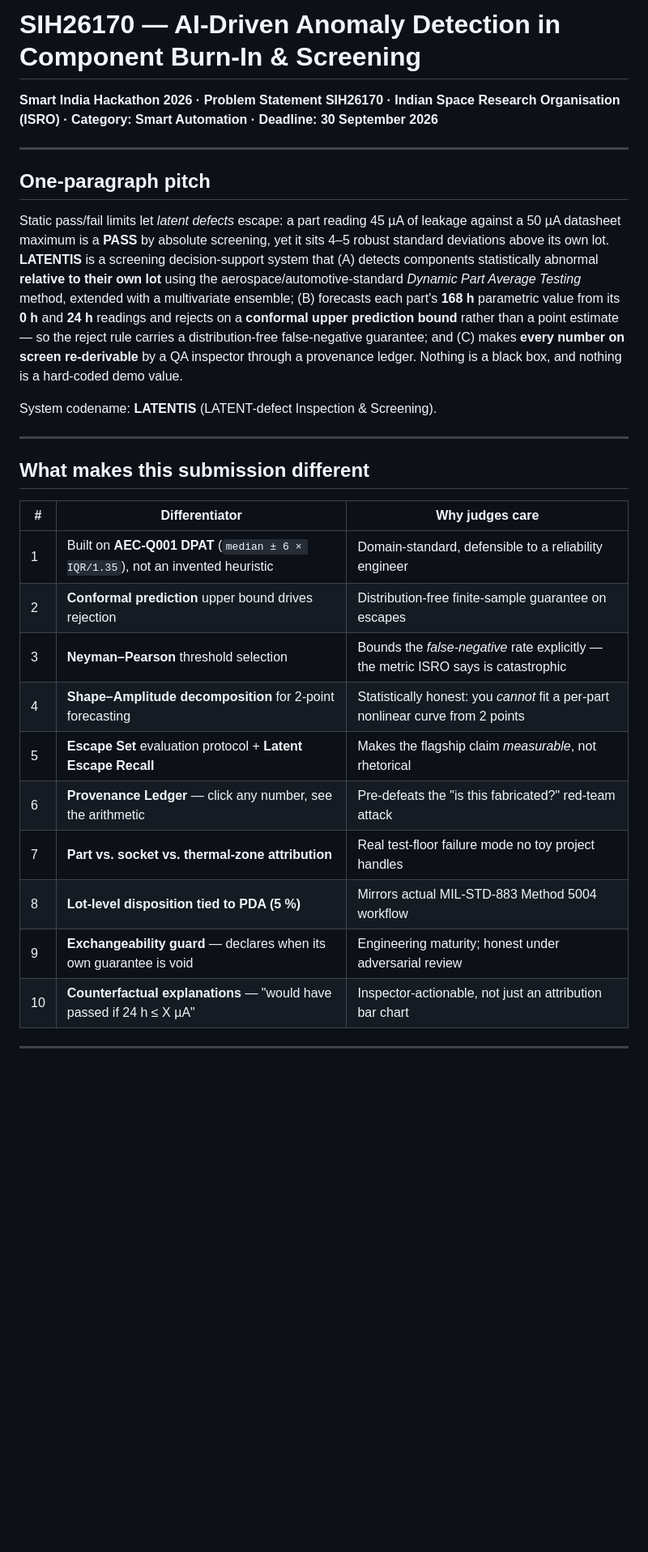
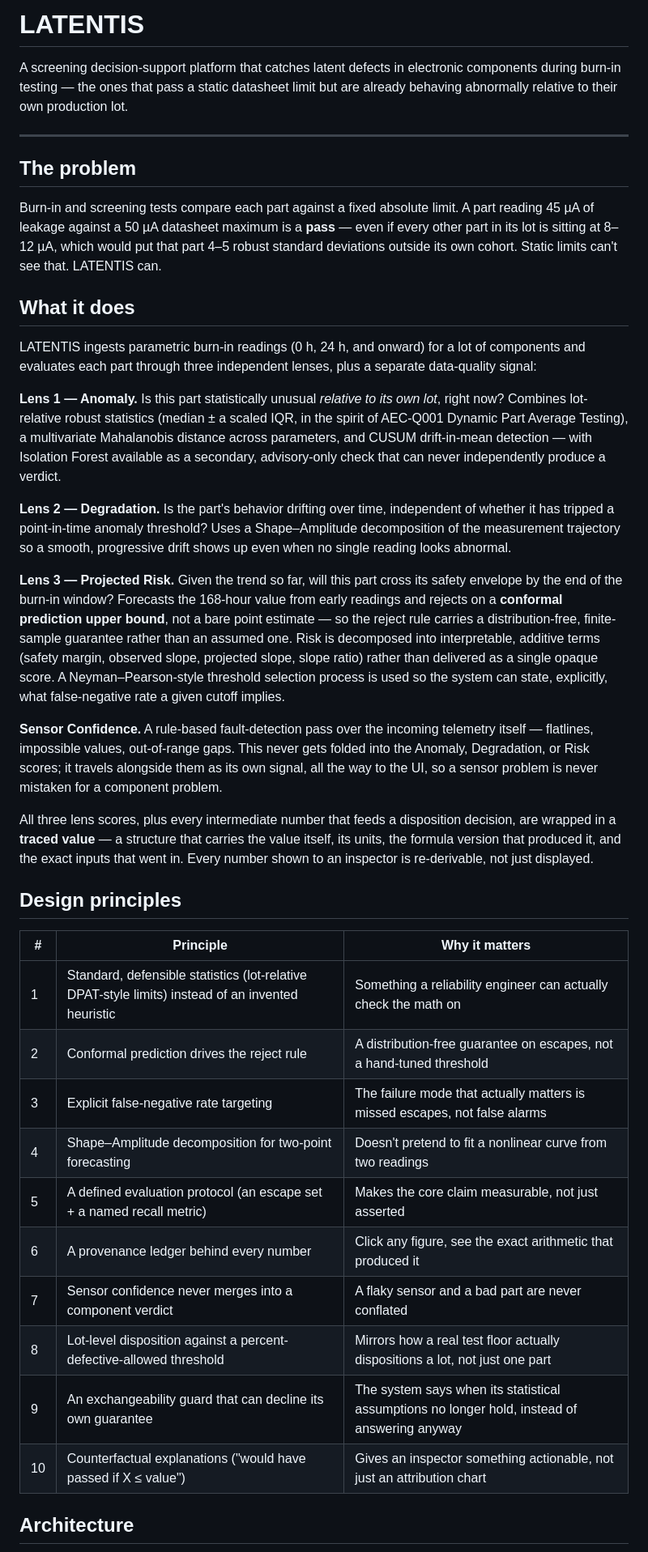
Before and after one commit to Zen-1104/Latentis, a Markdown page: README.md, the part around one of its changes. Shown at 81% size. Drawn GitHub-style; blank space fills up the shorter version.

```diff
--- a/README.md
+++ b/README.md
@@ -1,40 +1,41 @@
-# SIH26170 — AI-Driven Anomaly Detection in Component Burn-In & Screening
+# LATENTIS
 
-**Smart India Hackathon 2026 · Problem Statement SIH26170 · Indian Space Research Organisation (ISRO) · Category: Smart Automation · Deadline: 30 September 2026**
+A screening decision-support platform that catches latent defects in electronic components during burn-in testing — the ones that pass a static datasheet limit but are already behaving abnormally relative to their own production lot.
 
 ---
 
-## One-paragraph pitch
+## The problem
 
-Static pass/fail limits let *latent defects* escape: a part reading 45 µA of leakage against a
-50 µA datasheet maximum is a **PASS** by absolute screening, yet it sits 4–5 robust standard
-deviations above its own lot. **LATENTIS** is a screening decision-support system that
-(A) detects components statistically abnormal **relative to their own lot** using the
-aerospace/automotive-standard *Dynamic Part Average Testing* method, extended with a
-multivariate ensemble; (B) forecasts each part's **168 h** parametric value from its **0 h** and
-**24 h** readings and rejects on a **conformal upper prediction bound** rather than a point
-estimate — so the reject rule carries a distribution-free false-negative guarantee; and
-(C) makes **every number on screen re-derivable** by a QA inspector through a provenance
-ledger. Nothing is a black box, and nothing is a hard-coded demo value.
+Burn-in and screening tests compare each part against a fixed absolute limit. A part reading 45 µA of leakage against a 50 µA datasheet maximum is a **pass** — even if every other part in its lot is sitting at 8–12 µA, which would put that part 4–5 robust standard deviations outside its own cohort. Static limits can't see that. LATENTIS can.
 
-System codename: **LATENTIS** (LATENT-defect Inspection & Screening).
+## What it does
 
----
+LATENTIS ingests parametric burn-in readings (0 h, 24 h, and onward) for a lot of components and evaluates each part through three independent lenses, plus a separate data-quality signal:
 
-## What makes this submission different
+**Lens 1 — Anomaly.** Is this part statistically unusual *relative to its own lot*, right now? Combines lot-relative robust statistics (median ± a scaled IQR, in the spirit of AEC-Q001 Dynamic Part Average Testing), a multivariate Mahalanobis distance across parameters, and CUSUM drift-in-mean detection — with Isolation Forest available as a secondary, advisory-only check that can never independently produce a verdict.
 
-| # | Differentiator | Why judges care |
+**Lens 2 — Degradation.** Is the part's behavior drifting over time, independent of whether it has tripped a point-in-time anomaly threshold? Uses a Shape–Amplitude decomposition of the measurement trajectory so a smooth, progressive drift shows up even when no single reading looks abnormal.
+
+**Lens 3 — Projected Risk.** Given the trend so far, will this part cross its safety envelope by the end of the burn-in window? Forecasts the 168-hour value from early readings and rejects on a **conformal prediction upper bound**, not a bare point estimate — so the reject rule carries a distribution-free, finite-sample guarantee rather than an assumed one. Risk is decomposed into interpretable, additive terms (safety margin, observed slope, projected slope, slope ratio) rather than delivered as a single opaque score. A Neyman–Pearson-style threshold selection process is used so the system can state, explicitly, what false-negative rate a given cutoff implies.
+
+**Sensor Confidence.** A rule-based fault-detection pass over the incoming telemetry itself — flatlines, impossible values, out-of-range gaps. This never gets folded into the Anomaly, Degradation, or Risk scores; it travels alongside them as its own signal, all the way to the UI, so a sensor problem is never mistaken for a component problem.
+
+All three lens scores, plus every intermediate number that feeds a disposition decision, are wrapped in a **traced value** — a structure that carries the value itself, its units, the formula version that produced it, and the exact inputs that went in. Every number shown to an inspector is re-derivable, not just displayed.
+
+## Design principles
+
+| # | Principle | Why it matters |
 |---|---|---|
-| 1 | Built on **AEC-Q001 DPAT** (`median ± 6 × IQR/1.35`), not an invented heuristic | Domain-standard, defensible to a reliability engineer |
-| 2 | **Conformal prediction** upper bound drives rejection | Distribution-free finite-sample guarantee on escapes |
-| 3 | **Neyman–Pearson** threshold selection | Bounds the *false-negative* rate explicitly — the metric ISRO says is catastrophic |
-| 4 | **Shape–Amplitude decomposition** for 2-point forecasting | Statistically honest: you *cannot* fit a per-part nonlinear curve from 2 points |
-| 5 | **Escape Set** evaluation protocol + **Latent Escape Recall** | Makes the flagship claim *measurable*, not rhetorical |
-| 6 | **Provenance Ledger** — click any number, see the arithmetic | Pre-defeats the "is this fabricated?" red-team attack |
-| 7 | **Part vs. socket vs. thermal-zone attribution** | Real test-floor failure mode no toy project handles |
-| 8 | **Lot-level disposition tied to PDA (5 %)** | Mirrors actual MIL-STD-883 Method 5004 workflow |
-| 9 | **Exchangeability guard** — declares when its own guarantee is void | Engineering maturity; honest under adversarial review |
-| 10 | **Counterfactual explanations** — "would have passed if 24 h ≤ X µA" | Inspector-actionable, not just an attribution bar chart |
+| 1 | Standard, defensible statistics (lot-relative DPAT-style limits) instead of an invented heuristic | Something a reliability engineer can actually check the math on |
+| 2 | Conformal prediction drives the reject rule | A distribution-free guarantee on escapes, not a hand-tuned threshold |
+| 3 | Explicit false-negative rate targeting | The failure mode that actually matters is missed escapes, not false alarms |
+| 4 | Shape–Amplitude decomposition for two-point forecasting | Doesn't pretend to fit a nonlinear curve from two readings |
+| 5 | A defined evaluation protocol (an escape set + a named recall metric) | Makes the core claim measurable, not just asserted |
+| 6 | A provenance ledger behind every number | Click any figure, see the exact arithmetic that produced it |
+| 7 | Sensor confidence never merges into a component verdict | A flaky sensor and a bad part are never conflated |
+| 8 | Lot-level disposition against a percent-defective-allowed threshold | Mirrors how a real test floor actually dispositions a lot, not just one part |
+| 9 | An exchangeability guard that can decline its own guarantee | The system says when its statistical assumptions no longer hold, instead of answering anyway |
+| 10 | Counterfactual explanations ("would have passed if X ≤ value") | Gives an inspector something actionable, not just an attribution chart |
 
----
+## Architecture
 
```
Also changed, not shown: other parts of README.md (+95 -34 lines).
